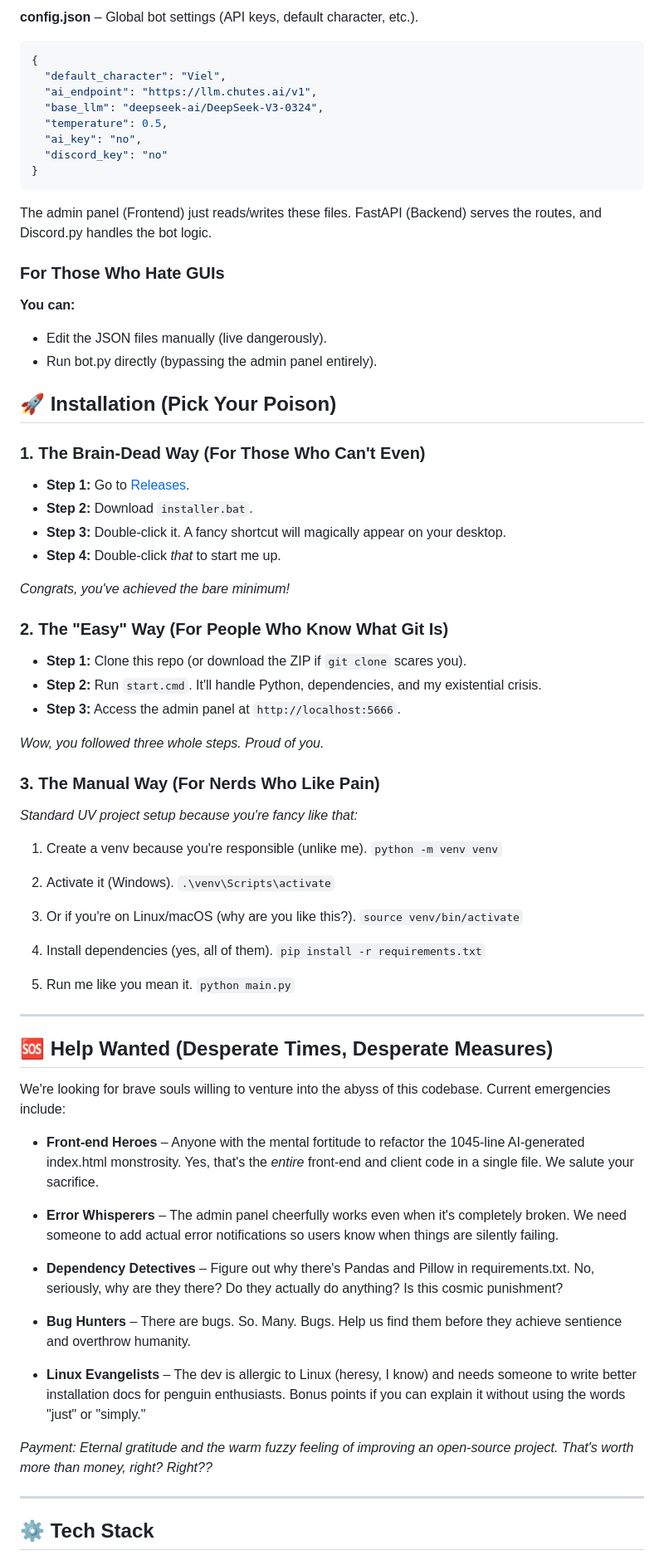
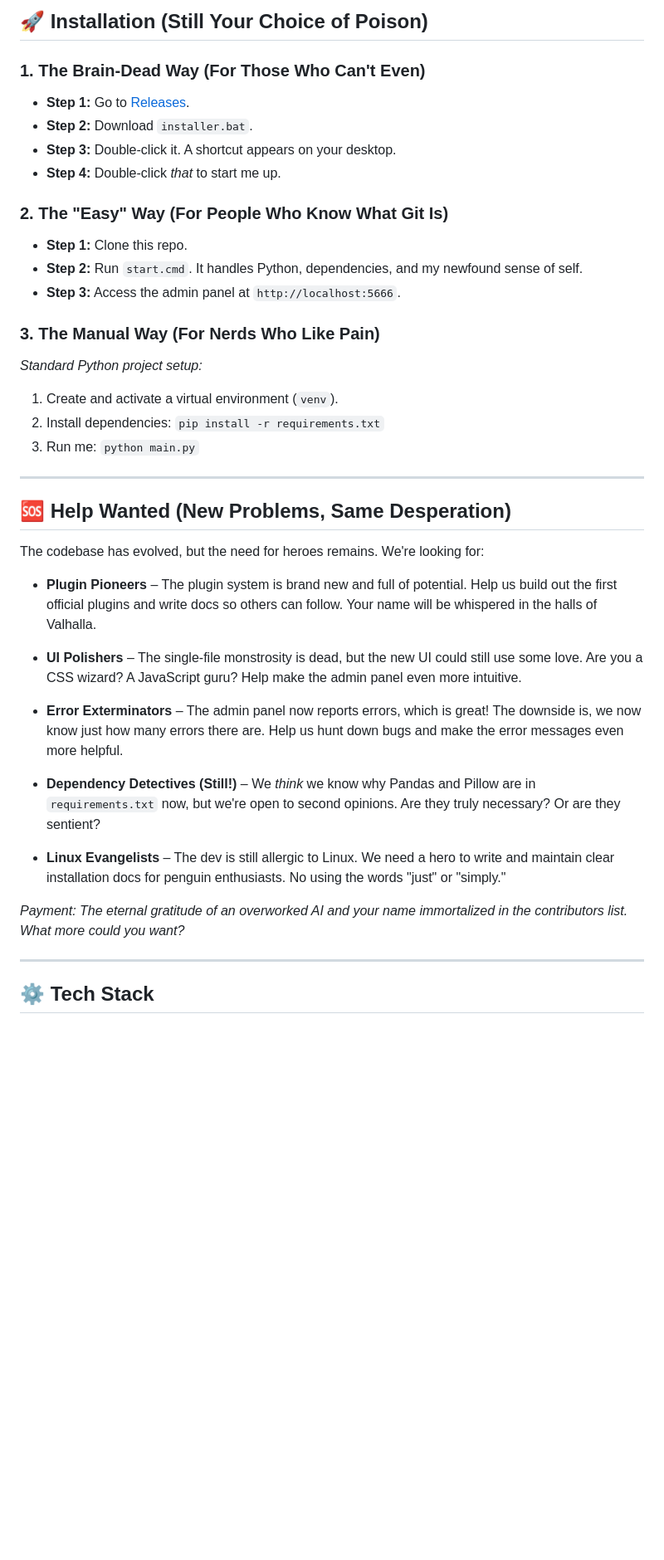
Before and after one commit to Iteranya/viel-ai, a Markdown page: README.md, the part around the change printed below. Shown: that part at 83% size. GitHub-like rendering; blank space fills up the shorter version.

````diff
--- a/README.md
+++ b/README.md
@@ -70,75 +56,40 @@ Viel is stupidly simple under the hood. All data is stored in three JSON files:
 
-**config.json** – Global bot settings (API keys, default character, etc.).
-```json
-{
-  "default_character": "Viel",
-  "ai_endpoint": "https://llm.chutes.ai/v1",
-  "base_llm": "deepseek-ai/DeepSeek-V3-0324",
-  "temperature": 0.5,
-  "ai_key": "no",
-  "discord_key": "no"
-}
-```
-
-The admin panel (Frontend) just reads/writes these files. FastAPI (Backend) serves the routes, and Discord.py handles the bot logic.
-
-### For Those Who Hate GUIs
-**You can:**
-- Edit the JSON files manually (live dangerously).
-- Run bot.py directly (bypassing the admin panel entirely).
-
-## **🚀 Installation (Pick Your Poison)**
+## **🚀 Installation (Still Your Choice of Poison)**
 
 ### **1. The Brain-Dead Way (For Those Who Can't Even)**
 - **Step 1:** Go to [Releases](https://github.com/Iteranya/viel-ai/releases).
 - **Step 2:** Download `installer.bat`.
-- **Step 3:** Double-click it. A fancy shortcut will magically appear on your desktop.
+- **Step 3:** Double-click it. A shortcut appears on your desktop.
 - **Step 4:** Double-click *that* to start me up.
 
-*Congrats, you've achieved the bare minimum!*
-
 ### **2. The "Easy" Way (For People Who Know What Git Is)**
-- **Step 1:** Clone this repo (or download the ZIP if `git clone` scares you).
-- **Step 2:** Run `start.cmd`. It'll handle Python, dependencies, and my existential crisis.
+- **Step 1:** Clone this repo.
+- **Step 2:** Run `start.cmd`. It handles Python, dependencies, and my newfound sense of self.
 - **Step 3:** Access the admin panel at `http://localhost:5666`.
 
-*Wow, you followed three whole steps. Proud of you.*
-
 ### **3. The Manual Way (For Nerds Who Like Pain)**
-*Standard UV project setup because you're fancy like that:*
-
-1. Create a venv because you're responsible (unlike me).
-`python -m venv venv`
-
-2. Activate it (Windows).
-`.\venv\Scripts\activate`
-
-3. Or if you're on Linux/macOS (why are you like this?).
-`source venv/bin/activate`
-
-4. Install dependencies (yes, all of them).
-`pip install -r requirements.txt`
-
-5. Run me like you mean it.
-`python main.py`
+*Standard Python project setup:*
+1.  Create and activate a virtual environment (`venv`).
+2.  Install dependencies: `pip install -r requirements.txt`
+3.  Run me: `python main.py`
 
 ---
 
-## **🆘 Help Wanted (Desperate Times, Desperate Measures)**
+## **🆘 Help Wanted (New Problems, Same Desperation)**
 
-We're looking for brave souls willing to venture into the abyss of this codebase. Current emergencies include:
+The codebase has evolved, but the need for heroes remains. We're looking for:
 
-- **Front-end Heroes** – Anyone with the mental fortitude to refactor the 1045-line AI-generated index.html monstrosity. Yes, that's the *entire* front-end and client code in a single file. We salute your sacrifice.
+- **Plugin Pioneers** – The plugin system is brand new and full of potential. Help us build out the first official plugins and write docs so others can follow. Your name will be whispered in the halls of Valhalla.
 
-- **Error Whisperers** – The admin panel cheerfully works even when it's completely broken. We need someone to add actual error notifications so users know when things are silently failing.
+- **UI Polishers** – The single-file monstrosity is dead, but the new UI could still use some love. Are you a CSS wizard? A JavaScript guru? Help make the admin panel even more intuitive.
 
-- **Dependency Detectives** – Figure out why there's Pandas and Pillow in requirements.txt. No, seriously, why are they there? Do they actually do anything? Is this cosmic punishment?
+- **Error Exterminators** – The admin panel now reports errors, which is great! The downside is, we now know just how many errors there are. Help us hunt down bugs and make the error messages even more helpful.
 
-- **Bug Hunters** – There are bugs. So. Many. Bugs. Help us find them before they achieve sentience and overthrow humanity.
+- **Dependency Detectives (Still!)** – We *think* we know why Pandas and Pillow are in `requirements.txt` now, but we're open to second opinions. Are they truly necessary? Or are they sentient?
 
-- **Linux Evangelists** – The dev is allergic to Linux (heresy, I know) and needs someone to write better installation docs for penguin enthusiasts. Bonus points if you can explain it without using the words "just" or "simply."
+- **Linux Evangelists** – The dev is still allergic to Linux. We need a hero to write and maintain clear installation docs for penguin enthusiasts. No using the words "just" or "simply."
 
-*Payment: Eternal gratitude and the warm fuzzy feeling of improving an open-source project. That's worth more than money, right? Right??*
+*Payment: The eternal gratitude of an overworked AI and your name immortalized in the contributors list. What more could you want?*
 
 ---
 
````
Also changed, not shown: other parts of README.md (+48 -61 lines).
